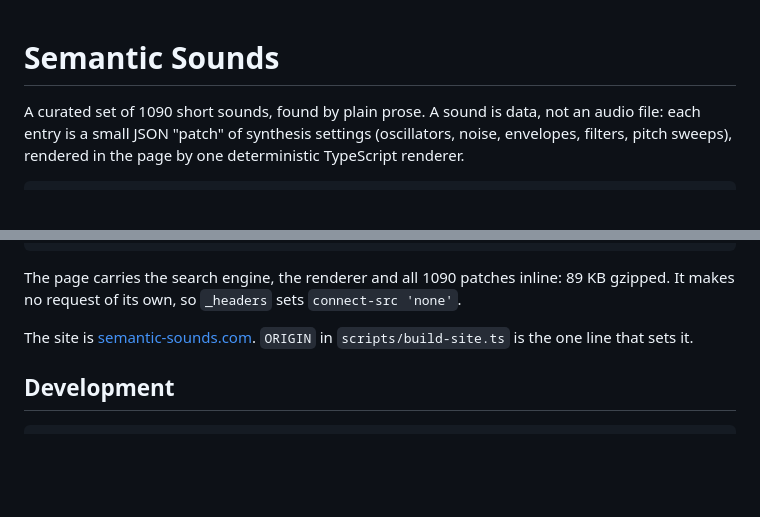
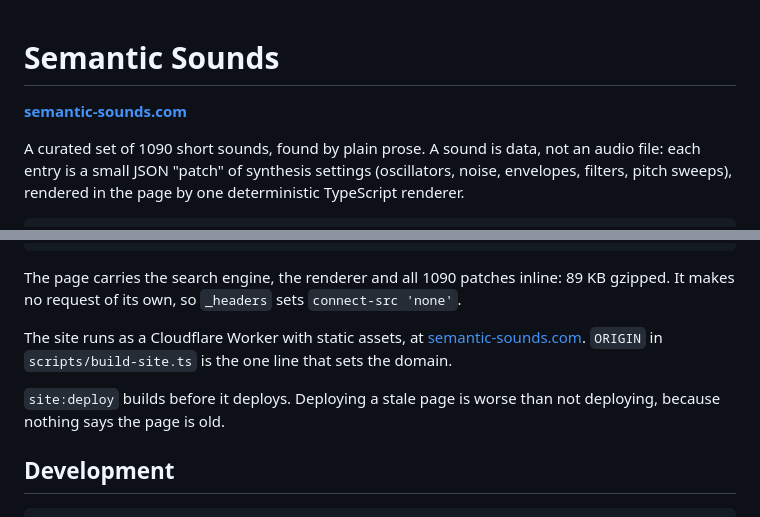
Before and after one commit to BirdTempo/semantic-sounds, a Markdown page: README.md, 2 parts joined by grey strips. Drawn GitHub-style; blank space fills up the shorter version.

```diff
--- a/README.md
+++ b/README.md
@@ -1,4 +1,6 @@
 # Semantic Sounds
+
+**[semantic-sounds.com](https://semantic-sounds.com)**
 
 A curated set of 1090 short sounds, found by plain prose. A sound is
 data, not an audio file: each entry is a small JSON "patch" of
@@ -101,8 +103,12 @@ The page carries the search engine, the renderer and all 1090 patches
 inline: 89 KB gzipped. It makes no request of its own, so `_headers`
 sets `connect-src 'none'`.
 
-The site is [semantic-sounds.com](https://semantic-sounds.com).
-`ORIGIN` in `scripts/build-site.ts` is the one line that sets it.
+The site runs as a Cloudflare Worker with static assets, at
+[semantic-sounds.com](https://semantic-sounds.com). `ORIGIN` in
+`scripts/build-site.ts` is the one line that sets the domain.
+
+`site:deploy` builds before it deploys. Deploying a stale page is worse
+than not deploying, because nothing says the page is old.
 
 ## Development
 
```
Also changed, not shown: TODO.md (+13 -12 lines).
